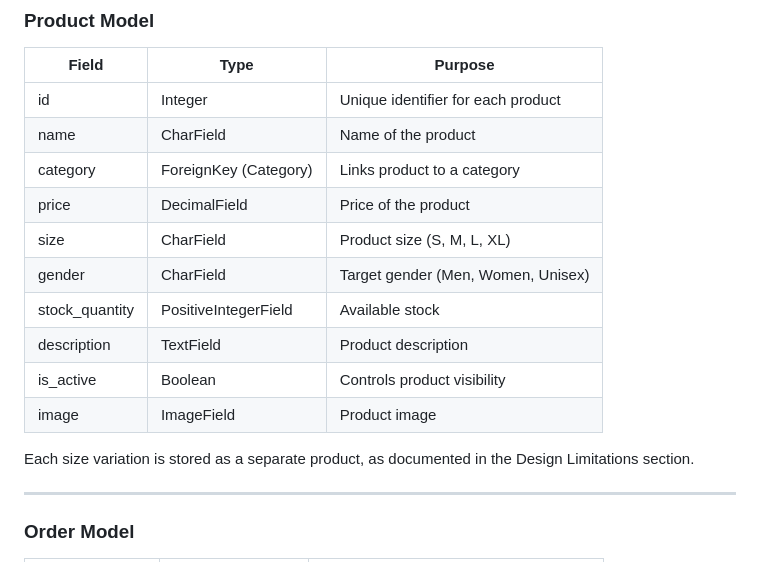
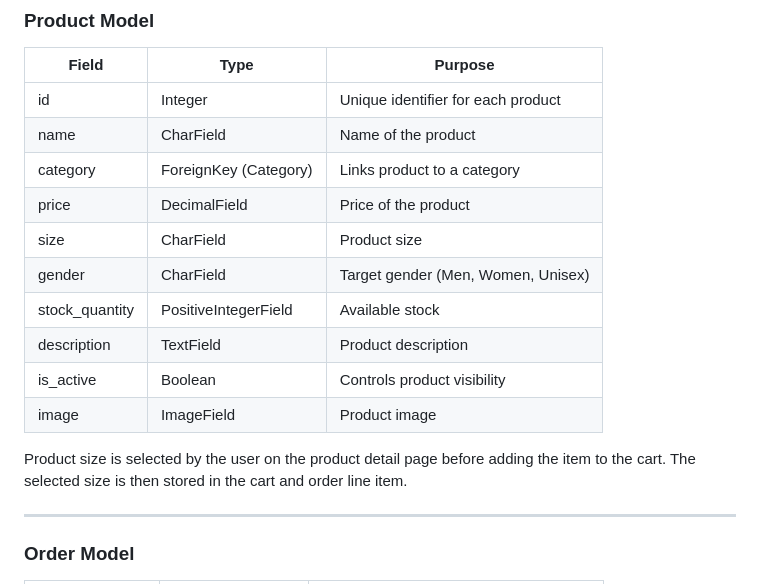
Before and after one commit to mariebernf/Flex_Fit_P4, a Markdown page: README.md, the part around one of its changes. GitHub-like rendering.

```diff
--- a/README.md
+++ b/README.md
@@ -293,14 +285,14 @@ Categories are used to group products for easier organisation and browsing.
 | name | CharField | Name of the product |
 | category | ForeignKey (Category) | Links product to a category |
 | price | DecimalField | Price of the product |
-| size | CharField | Product size (S, M, L, XL) |
+| size | CharField | Product size |
 | gender | CharField | Target gender (Men, Women, Unisex) |
 | stock_quantity | PositiveIntegerField | Available stock |
 | description | TextField | Product description |
 | is_active | Boolean | Controls product visibility |
 | image | ImageField | Product image |
 
-Each size variation is stored as a separate product, as documented in the Design Limitations section.
+Product size is selected by the user on the product detail page before adding the item to the cart. The selected size is then stored in the cart and order line item.
 
 ---
 
```
Also changed, not shown: other parts of README.md (+6 -21 lines).
